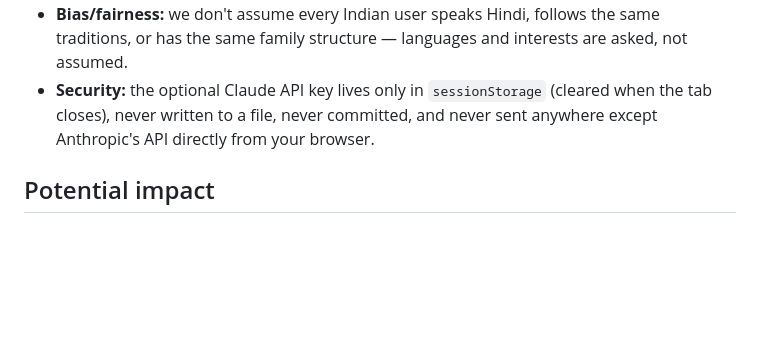
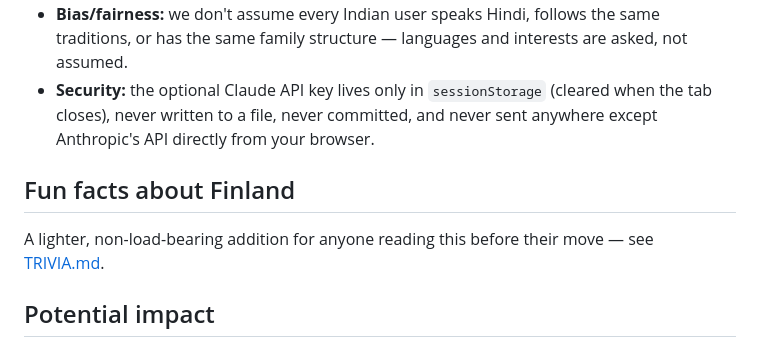
Before and after one commit to queenofroads/sisu_ai, a Markdown page: README.md, the part around the change. Drawn GitHub-style; blank space fills up the shorter version.

```diff
--- a/README.md
+++ b/README.md
@@ -80,6 +80,11 @@ inventing a rule that doesn't exist. Grounding first, generation second.
   tab closes), never written to a file, never committed, and never sent anywhere except
   Anthropic's API directly from your browser.
 
+## Fun facts about Finland
+
+A lighter, non-load-bearing addition for anyone reading this before their move — see
+[TRIVIA.md](TRIVIA.md).
+
 ## Potential impact
 
 Extended further, this becomes the connective layer between Finland's already-excellent (but
```
Also changed, not shown: TRIVIA.md (added, +31 -0 lines).
